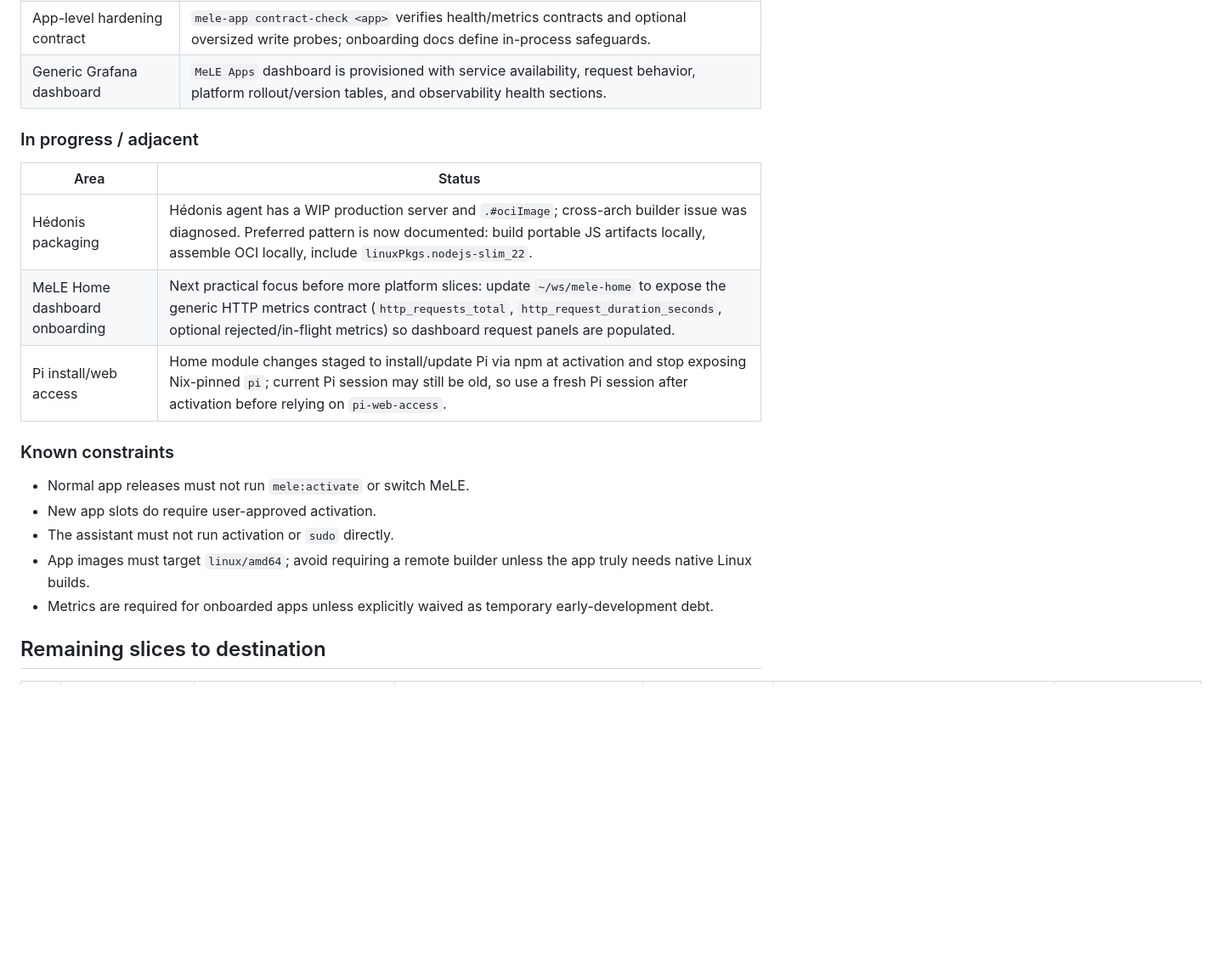
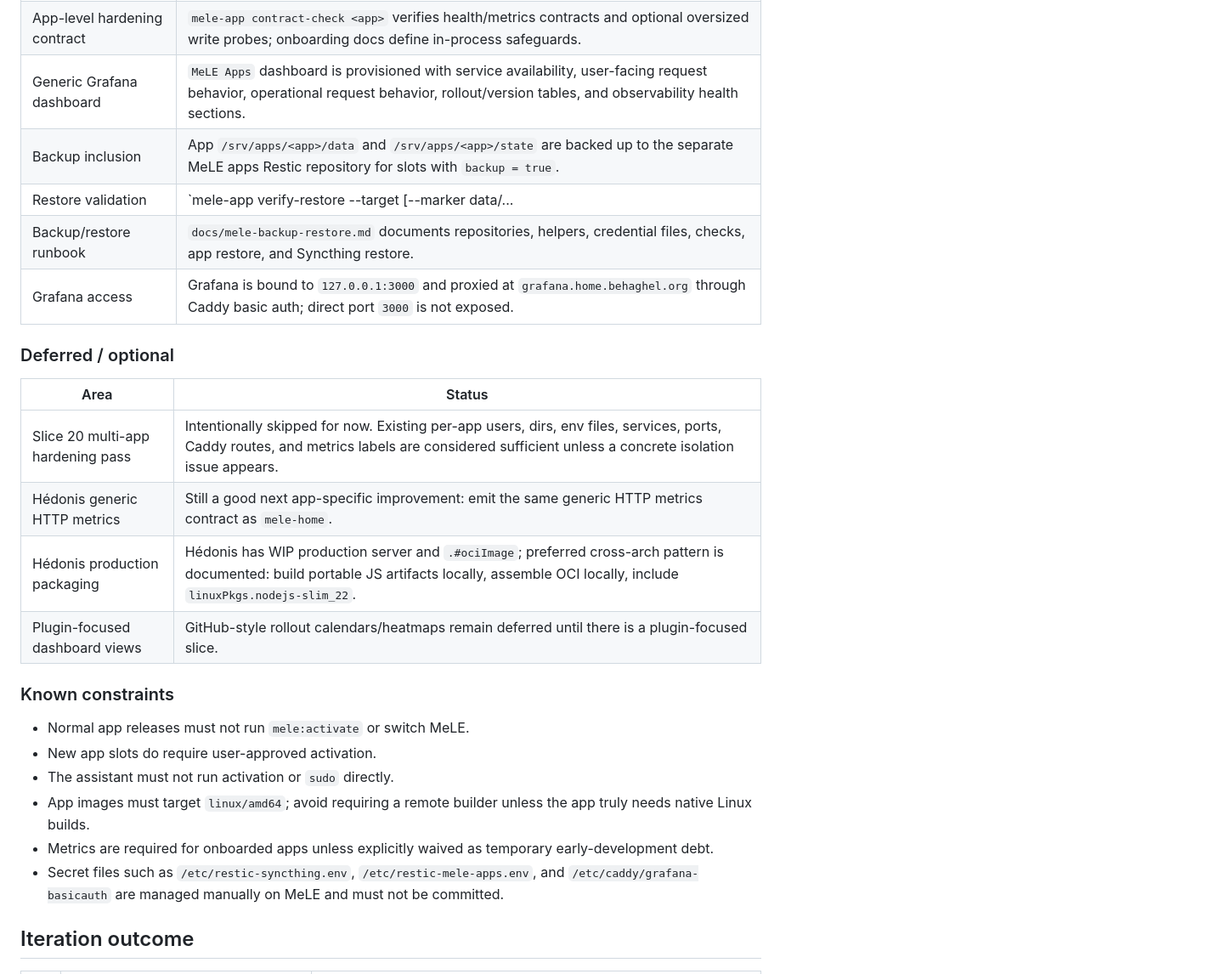
Before and after one commit to behaghel/nixos-config, a Markdown page: docs/mele-app-platform-plan.md, the part around one of its changes. Shown at 85% size. Drawn GitHub-style; blank space fills up the shorter version.

Commit message:
docs: wrap up mele app platform plan

```diff
--- a/docs/mele-app-platform-plan.md
+++ b/docs/mele-app-platform-plan.md
@@ -37,15 +38,20 @@ explicit user approval before execution.
 | App metrics scraping | Prometheus scrapes each metrics-enabled app at its localhost `/metrics` endpoint with `app` and `domain` labels. |
 | Edge request hardening | Caddy applies per-app request body limits and reverse-proxy dial/header timeouts, with documented overrides. |
 | App-level hardening contract | `mele-app contract-check <app>` verifies health/metrics contracts and optional oversized write probes; onboarding docs define in-process safeguards. |
-| Generic Grafana dashboard | `MeLE Apps` dashboard is provisioned with service availability, request behavior, platform rollout/version tables, and observability health sections. |
+| Generic Grafana dashboard | `MeLE Apps` dashboard is provisioned with service availability, user-facing request behavior, operational request behavior, rollout/version tables, and observability health sections. |
+| Backup inclusion | App `/srv/apps/<app>/data` and `/srv/apps/<app>/state` are backed up to the separate MeLE apps Restic repository for slots with `backup = true`. |
+| Restore validation | `mele-app verify-restore <app> --target <temp-dir> [--marker data/...|state/...]` restores app data/state non-destructively from the apps repo. |
+| Backup/restore runbook | `docs/mele-backup-restore.md` documents repositories, helpers, credential files, checks, app restore, and Syncthing restore. |
+| Grafana access | Grafana is bound to `127.0.0.1:3000` and proxied at `grafana.home.behaghel.org` through Caddy basic auth; direct port `3000` is not exposed. |
 
-### In progress / adjacent
+### Deferred / optional
 
 | Area | Status |
 |---|---|
-| Hédonis packaging | Hédonis agent has a WIP production server and `.#ociImage`; cross-arch builder issue was diagnosed. Preferred pattern is now documented: build portable JS artifacts locally, assemble OCI locally, include `linuxPkgs.nodejs-slim_22`. |
-| MeLE Home dashboard onboarding | Next practical focus before more platform slices: update `~/ws/mele-home` to expose the generic HTTP metrics contract (`http_requests_total`, `http_request_duration_seconds`, optional rejected/in-flight metrics) so dashboard request panels are populated. |
-| Pi install/web access | Home module changes staged to install/update Pi via npm at activation and stop exposing Nix-pinned `pi`; current Pi session may still be old, so use a fresh Pi session after activation before relying on `pi-web-access`. |
+| Slice 20 multi-app hardening pass | Intentionally skipped for now. Existing per-app users, dirs, env files, services, ports, Caddy routes, and metrics labels are considered sufficient unless a concrete isolation issue appears. |
+| Hédonis generic HTTP metrics | Still a good next app-specific improvement: emit the same generic HTTP metrics contract as `mele-home`. |
+| Hédonis production packaging | Hédonis has WIP production server and `.#ociImage`; preferred cross-arch pattern is documented: build portable JS artifacts locally, assemble OCI locally, include `linuxPkgs.nodejs-slim_22`. |
+| Plugin-focused dashboard views | GitHub-style rollout calendars/heatmaps remain deferred until there is a plugin-focused slice. |
 
 ### Known constraints
 
@@ -56,6 +62,9 @@ explicit user approval before execution.
   the app truly needs native Linux builds.
 - Metrics are required for onboarded apps unless explicitly waived as temporary
   early-development debt.
+- Secret files such as `/etc/restic-syncthing.env`,
+  `/etc/restic-mele-apps.env`, and `/etc/caddy/grafana-basicauth` are managed
+  manually on MeLE and must not be committed.
 
-## Remaining slices to destination
+## Iteration outcome
 
```
Also changed, not shown: other parts of docs/mele-app-platform-plan.md (+37 -28 lines).
